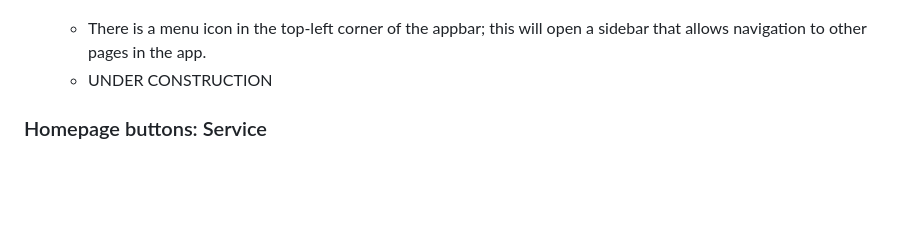
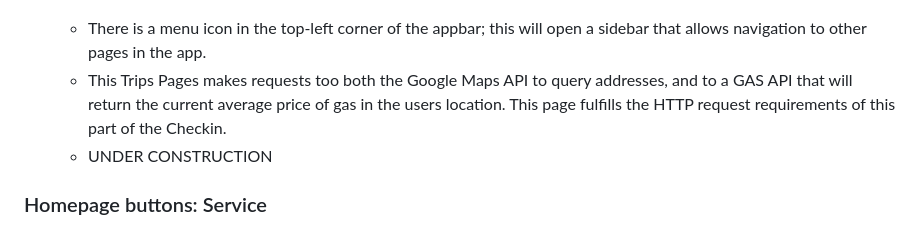
Before and after one commit to CSCI4100U/mobile-group-project-2023-abdul-alam-li-rana, a Markdown page: README.md, the part around the change. Rendered like a GitHub page; blank space fills up the shorter version.

```diff
--- a/README.md
+++ b/README.md
@@ -97,6 +97,7 @@
   <img src="readme_images/trip_page.png" alt="trip" width="250">   <img src="readme_images/maps_request.png" alt="request" width="250">
 
   - There is a menu icon in the top-left corner of the appbar; this will open a sidebar that allows navigation to other pages in the app.
+  - This Trips Pages makes requests too both the Google Maps API to query addresses, and to a GAS API that will return the current average price of gas in the users location. This page fulfills the HTTP request requirements of this part of the Checkin.
   - UNDER CONSTRUCTION
 
 ### Homepage buttons: Service
```
